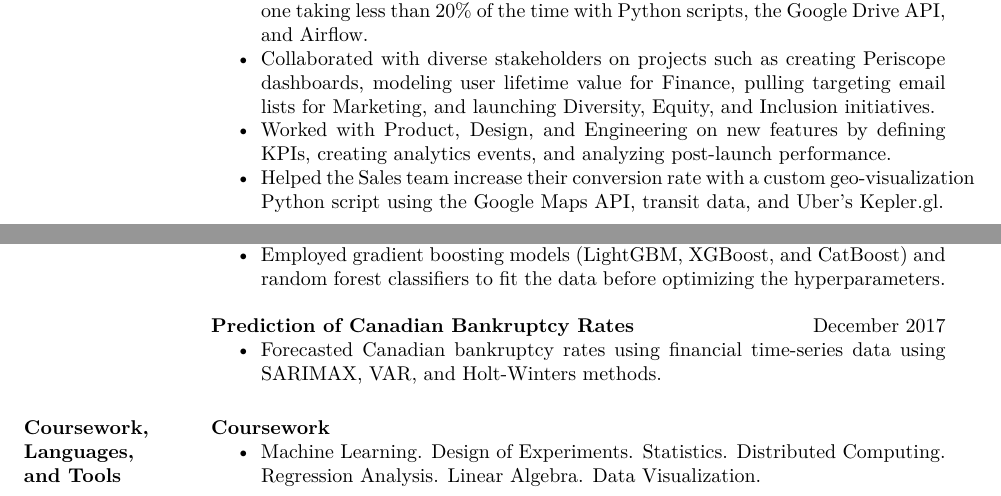
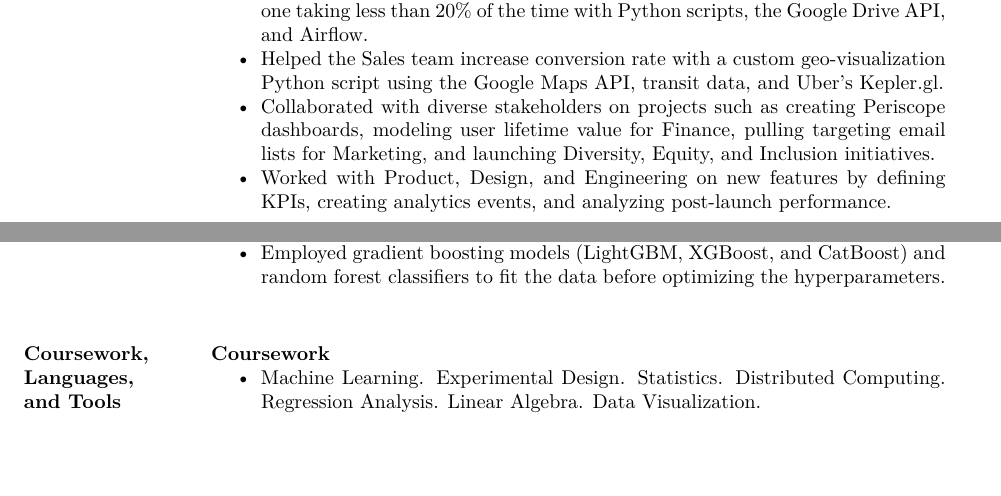
Before and after one commit to wfordh/resume, a LaTeX CV (fordhiggins_resume.tex): two parts of page 1 of 2, joined at a grey line, cut so that both start at the same text, the shorter picture padded with empty space. The pictures show the PDF file fordhiggins_resume.pdf that the author committed with the source.

Commit message:
Thu Dec  3 10:39:04 EST 2020

```diff
--- a/fordhiggins_resume.tex
+++ b/fordhiggins_resume.tex
@@ -35,9 +35,9 @@
 	\textsl{Data Analyst} \hfill{January 2019 -- November 2020}\
 	\begin{itemize}
 		\item Improved the monthly reporting process from a manual task to a semi-automated one taking less than 20\% of the time with Python scripts, the Google Drive API, and Airflow.
+		\item Helped the Sales team increase conversion rate with a custom geo-visualization Python script using the Google Maps API, transit data, and Uber's Kepler.gl.
 		\item Collaborated with diverse stakeholders on projects such as creating Periscope dashboards, modeling user lifetime value for Finance, pulling targeting email lists for Marketing, and launching Diversity, Equity, and Inclusion initiatives.
 		\item Worked with Product, Design, and Engineering on new features by defining KPIs, creating analytics events, and analyzing post-launch performance.
-		\item Helped the Sales team increase their conversion rate with a custom geo-visualization Python script using the Google Maps API, transit data, and Uber's Kepler.gl.
 	\end{itemize}\
 
 	\textbf{Bracket Voodoo/Lot 10 Sports} \hfill{San Francisco, CA} \vspace{1mm}\\\vspace{0.5mm}%
@@ -72,21 +72,17 @@
 		\item Employed gradient boosting models (LightGBM, XGBoost, and CatBoost) and random forest classifiers to fit the data before optimizing the hyperparameters. %Tuned hyperparameters and performed feature engineering to optimize results.
 	\end{itemize} \
 
-	\textbf{Prediction of Canadian Bankruptcy Rates} \hfill{December 2017}
-	\begin{itemize}
-		\item Forecasted Canadian bankruptcy rates using financial time-series data using SARIMAX, VAR, and Holt-Winters methods.
-	\end{itemize}
+%	\textbf{Prediction of Canadian Bankruptcy Rates} \hfill{December 2017}
+%	\begin{itemize}
+%		\item Forecasted Canadian bankruptcy rates using financial time-series data using SARIMAX, VAR, and Holt-Winters methods.
+%	\end{itemize}
 
 \section{Coursework, \\ Languages, \\ and Tools}
 	% \textbf{Skills} \vspace{1mm}\\\vspace{0.5mm}
 	% if need more space, put the subtitles (Coursework, Lang, Tools) on the line with the bullet.
 	\textbf{Coursework} \
 	\begin{itemize}
-		\item Machine Learning. Design of Experiments. Statistics. Distributed Computing. Regression Analysis. Linear Algebra. Data Visualization.
-		% Cryptology.
-		% Computational Statistics.
-		% Numerical Methods.
-		% Probability and Statistics.
+		\item Machine Learning. Experimental Design. Statistics. Distributed Computing. Regression Analysis. Linear Algebra. Data Visualization.
 	\end{itemize}
 	\textbf{Languages} \
 	\begin{itemize}
```
Also changed, not shown: fordhiggins_resume.pdf.
